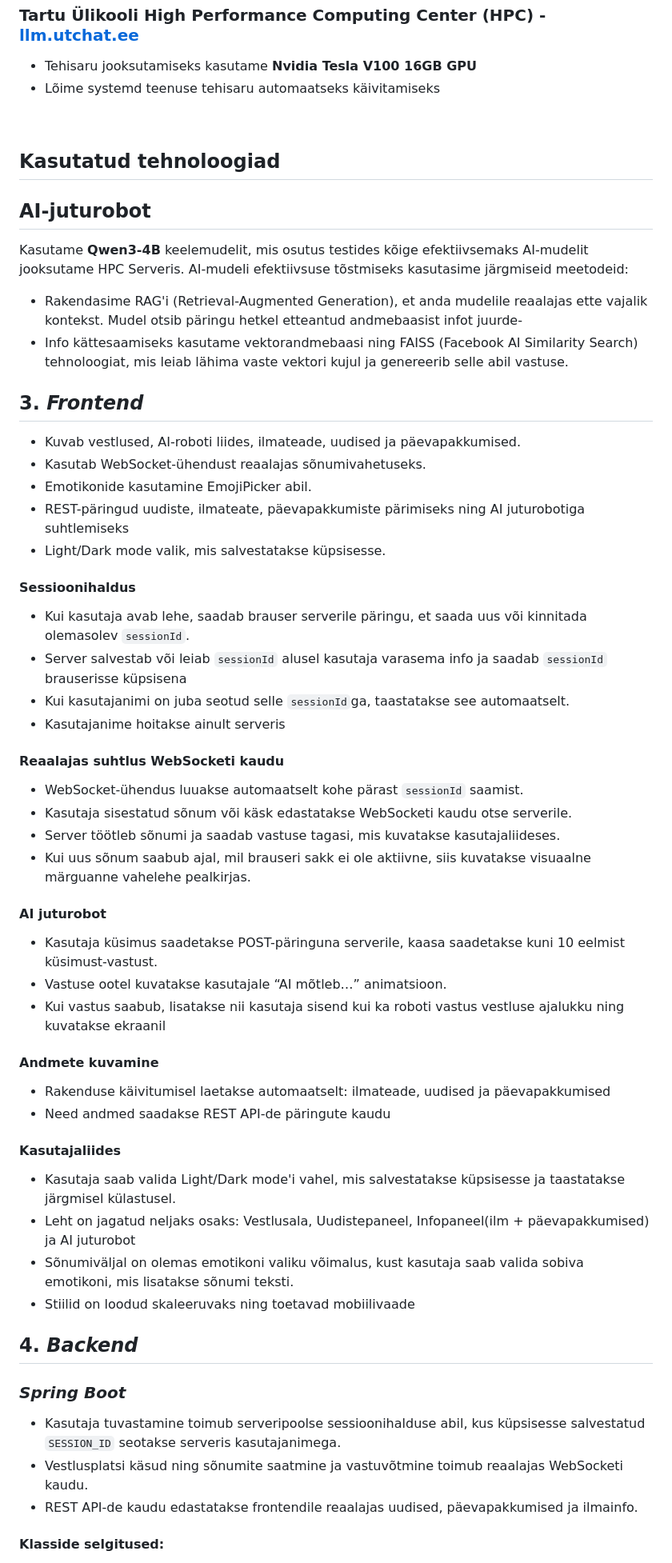
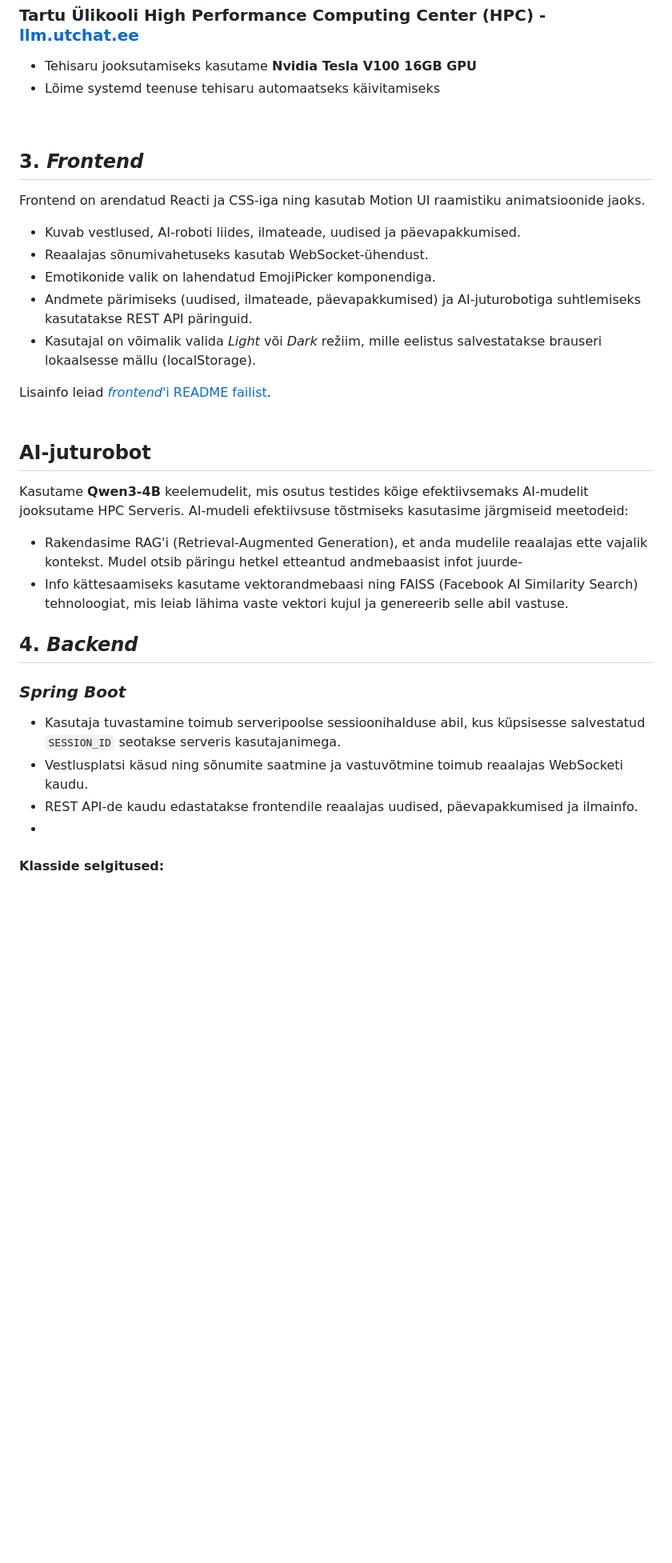
Before and after one commit to jaxhend/oop-online-chat, a Markdown page: readme.md, the part around the change. Shown: that part at 80% size. GitHub-like rendering; blank space fills up the shorter version.

```diff
--- a/readme.md
+++ b/readme.md
@@ -46,12 +46,18 @@ Domeen on _hostitud_ Zone's.
   - Lõime systemd teenuse tehisaru automaatseks käivitamiseks
 <br>
 
+## 3. *Frontend*
+Frontend on arendatud Reacti ja CSS-iga ning kasutab Motion UI raamistiku animatsioonide jaoks.
 
+- Kuvab vestlused, AI-roboti liides, ilmateade, uudised ja päevapakkumised.
+- Reaalajas sõnumivahetuseks kasutab WebSocket-ühendust.
+- Emotikonide valik on lahendatud EmojiPicker komponendiga.
+- Andmete pärimiseks (uudised, ilmateade, päevapakkumised) ja AI-juturobotiga suhtlemiseks kasutatakse REST API päringuid.
+- Kasutajal on võimalik valida _Light_ või _Dark_ režiim, mille eelistus salvestatakse brauseri lokaalsesse mällu (localStorage).
 
-
-## Kasutatud tehnoloogiad
-
-
+Lisainfo leiad [_frontend_'i README failist](./frontend/README.md).
+<br>
+<br>
 
 ## AI-juturobot
 Kasutame **Qwen3-4B** keelemudelit, mis osutus testides kõige efektiivsemaks
@@ -59,43 +65,6 @@ AI-mudelit jooksutame HPC Serveris. AI-mudeli efektiivsuse tõstmiseks kasutasim
 - Rakendasime RAG'i (Retrieval-Augmented Generation), et anda mudelile reaalajas ette vajalik kontekst. Mudel otsib päringu hetkel etteantud andmebaasist infot juurde-
 - Info kättesaamiseks kasutame vektorandmebaasi ning FAISS (Facebook AI Similarity Search) tehnoloogiat, mis leiab lähima vaste vektori kujul ja genereerib selle abil vastuse.
 
-
-
-## 3. *Frontend*
-- Kuvab vestlused, AI-roboti liides, ilmateade, uudised ja päevapakkumised.
-- Kasutab WebSocket-ühendust reaalajas sõnumivahetuseks.
-- Emotikonide kasutamine EmojiPicker abil.
-- REST-päringud uudiste, ilmateate, päevapakkumiste pärimiseks ning AI juturobotiga suhtlemiseks
-- Light/Dark mode valik, mis salvestatakse küpsisesse.
-
-
-#### Sessioonihaldus
-- Kui kasutaja avab lehe, saadab brauser serverile päringu, et saada uus või kinnitada olemasolev `sessionId`.
-- Server salvestab või leiab `sessionId` alusel kasutaja varasema info ja saadab `sessionId` brauserisse küpsisena
-- Kui kasutajanimi on juba seotud selle `sessionId`ga, taastatakse see automaatselt.
-- Kasutajanime hoitakse ainult serveris
-
-####  Reaalajas suhtlus WebSocketi kaudu
-
-- WebSocket-ühendus luuakse automaatselt kohe pärast `sessionId` saamist.
-- Kasutaja sisestatud sõnum või käsk edastatakse WebSocketi kaudu otse serverile.
-- Server töötleb sõnumi ja saadab vastuse tagasi, mis kuvatakse kasutajaliideses.
-- Kui uus sõnum saabub ajal, mil brauseri sakk ei ole aktiivne, siis kuvatakse visuaalne märguanne vahelehe pealkirjas.
-
-#### AI juturobot
-- Kasutaja küsimus saadetakse POST-päringuna serverile, kaasa saadetakse kuni 10 eelmist küsimust-vastust.
-- Vastuse ootel kuvatakse kasutajale “AI mõtleb…” animatsioon.
-- Kui vastus saabub, lisatakse nii kasutaja sisend kui ka roboti vastus vestluse ajalukku ning kuvatakse ekraanil
-
-#### Andmete kuvamine
-- Rakenduse käivitumisel laetakse automaatselt: ilmateade, uudised ja päevapakkumised
-- Need andmed saadakse REST API-de päringute kaudu
-
-#### Kasutajaliides
-- Kasutaja saab valida Light/Dark mode'i vahel, mis salvestatakse küpsisesse ja taastatakse järgmisel külastusel.
-- Leht on jagatud neljaks osaks: Vestlusala, Uudistepaneel, Infopaneel(ilm + päevapakkumised) ja AI juturobot
-- Sõnumiväljal on olemas emotikoni valiku võimalus, kust kasutaja saab valida sobiva emotikoni, mis lisatakse sõnumi teksti.
-- Stiilid on loodud skaleeruvaks ning toetavad mobiilivaade
 
 
 
@@ -106,6 +75,7 @@ AI-mudelit jooksutame HPC Serveris. AI-mudeli efektiivsuse tõstmiseks kasutasim
 - Kasutaja tuvastamine toimub serveripoolse sessioonihalduse abil, kus küpsisesse salvestatud `SESSION_ID` seotakse serveris kasutajanimega.
 - Vestlusplatsi käsud ning sõnumite saatmine ja vastuvõtmine toimub reaalajas WebSocketi kaudu.
 - REST API-de kaudu edastatakse frontendile reaalajas uudised, päevapakkumised ja ilmainfo.
+-
 
 
 
```
